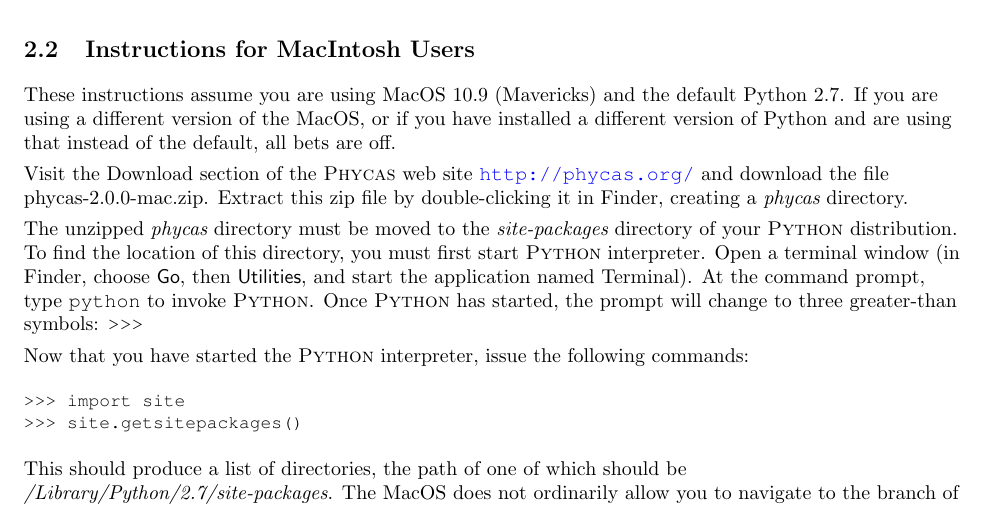
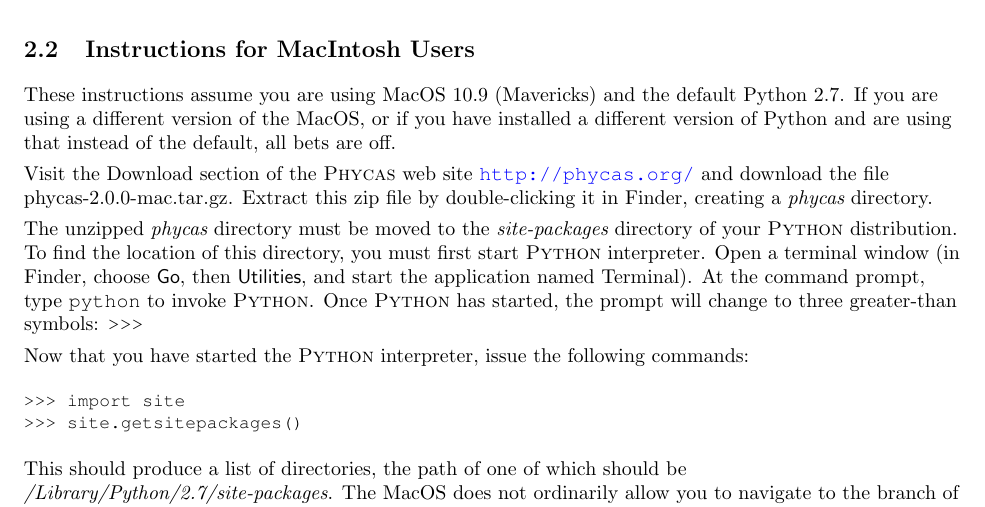
Before and after one commit to plewis/phycas, a LaTeX document (doc/manual.tex): part of page 5 of 54, cut so that both start at the same text. Compiled offline with pdfLaTeX.

Commit message:
Fixed errors

```diff
--- a/doc/manual.tex
+++ b/doc/manual.tex
@@ -53,7 +53,7 @@
 \newcommand{\currReleaseGitBuild}{18e7a835616e453dcfd60d1b9ee9e763858778cc}			% TODO: CHECK PRIOR TO NEW RELEASE
 \newcommand{\currPyVersion}{2.7}
 \newcommand{\windistrfilename}{phycas-2.0.0-win.zip}
-\newcommand{\macdistrfilename}{phycas-2.0.0-mac.zip}
+\newcommand{\macdistrfilename}{phycas-2.0.0-mac.tar.gz}
 \newcommand{\linuxdistrfilename}{phycas-2.0.0-src.tar.gz}
 \newcommand{\distrfolder}{\pathname{phycas}}
 
```
Also changed, not shown: 1 other file.
